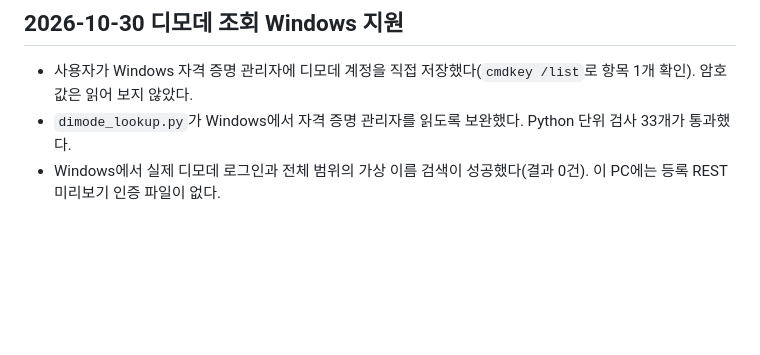
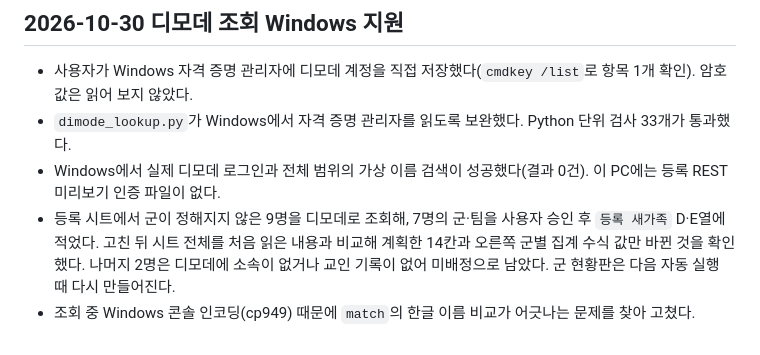
Before and after one commit to hongmin3/newacts-newcomer-automation, a Markdown page: progress.md, the part around the change. Rendered like a GitHub page; blank space fills up the shorter version.

Commit message:
docs: record unassigned registrant lookup and sheet update
Co-Authored-By: Claude Opus 5.5 <noreply@anthropic.com>

```diff
--- a/progress.md
+++ b/progress.md
@@ -228,3 +228,5 @@
 - 사용자가 Windows 자격 증명 관리자에 디모데 계정을 직접 저장했다(`cmdkey /list`로 항목 1개 확인). 암호 값은 읽어 보지 않았다.
 - `dimode_lookup.py`가 Windows에서 자격 증명 관리자를 읽도록 보완했다. Python 단위 검사 33개가 통과했다.
 - Windows에서 실제 디모데 로그인과 전체 범위의 가상 이름 검색이 성공했다(결과 0건). 이 PC에는 등록 REST 미리보기 인증 파일이 없다.
+- 등록 시트에서 군이 정해지지 않은 9명을 디모데로 조회해, 7명의 군·팀을 사용자 승인 후 `등록 새가족` D·E열에 적었다. 고친 뒤 시트 전체를 처음 읽은 내용과 비교해 계획한 14칸과 오른쪽 군별 집계 수식 값만 바뀐 것을 확인했다. 나머지 2명은 디모데에 소속이 없거나 교인 기록이 없어 미배정으로 남았다. 군 현황판은 다음 자동 실행 때 다시 만들어진다.
+- 조회 중 Windows 콘솔 인코딩(cp949) 때문에 `match`의 한글 이름 비교가 어긋나는 문제를 찾아 고쳤다.
```
